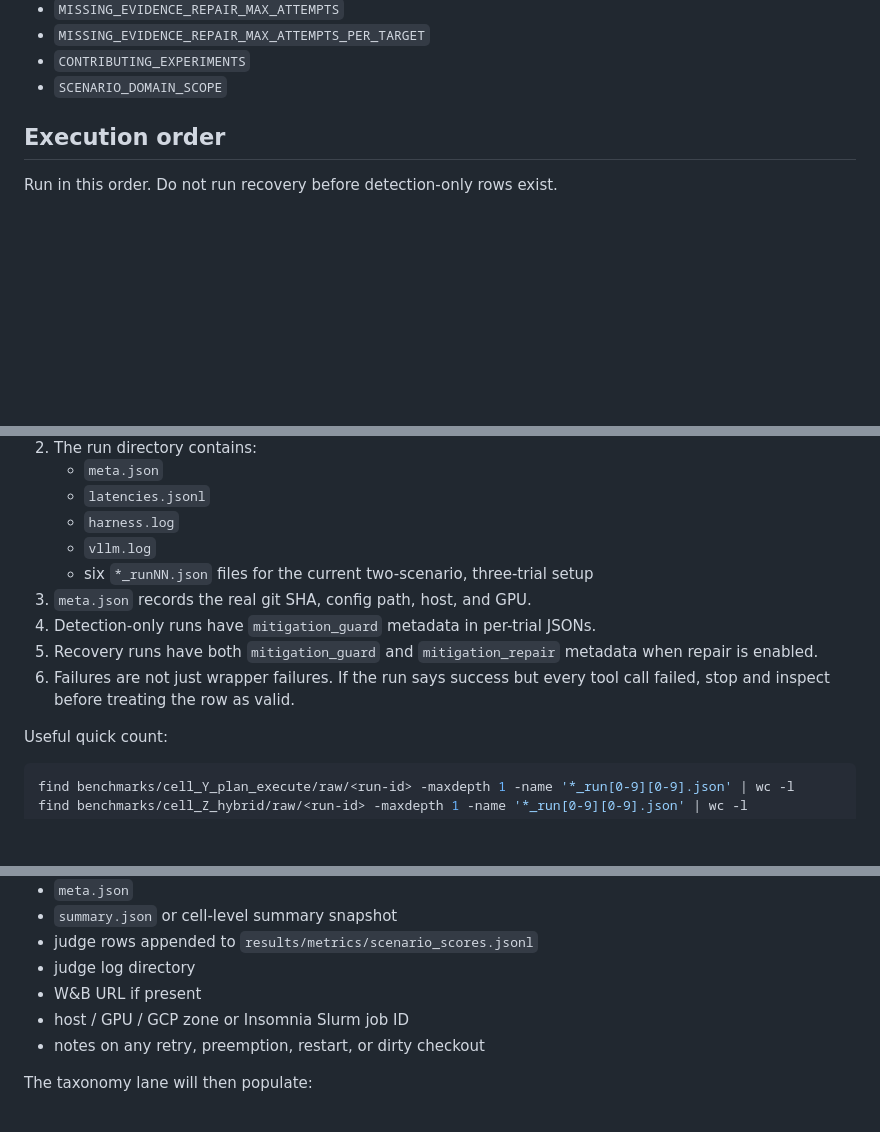
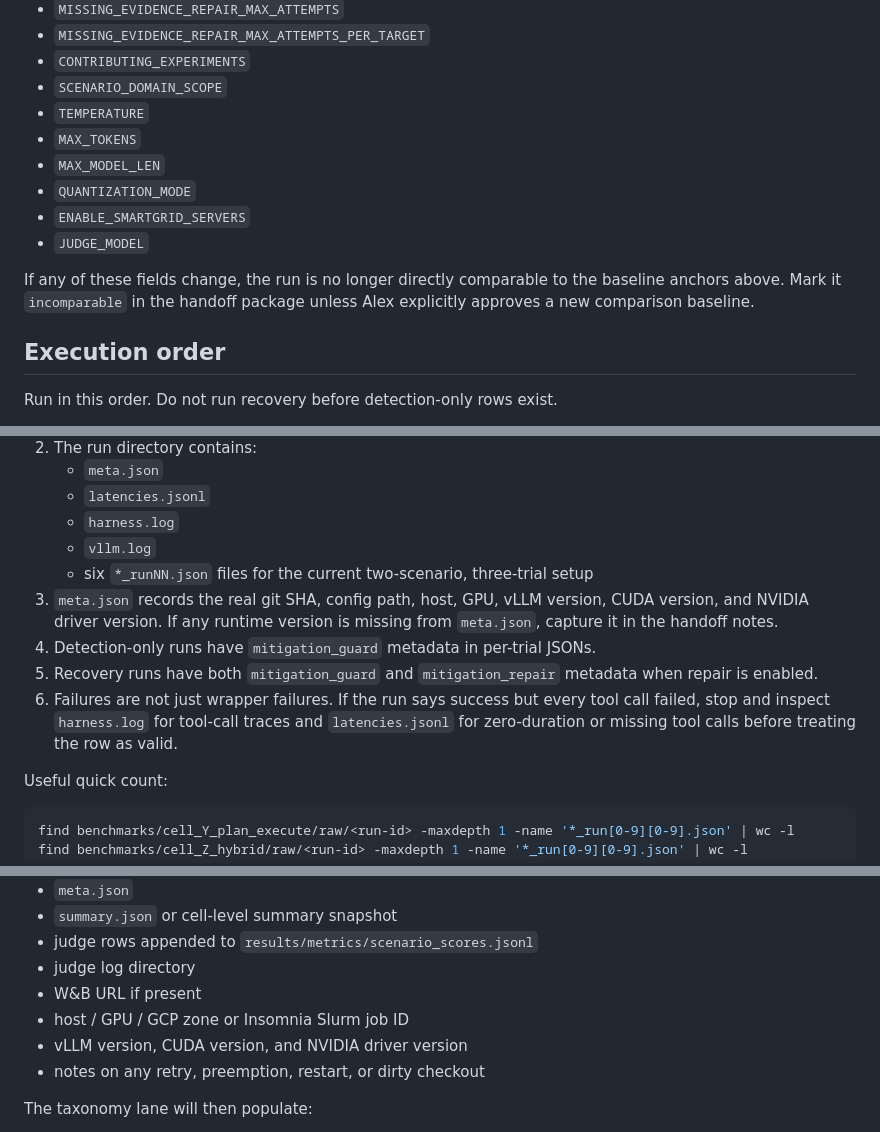
Before and after one commit to HPML6998-S26-Team13/hpml-assetopsbench-smart-grid-mcp, a Markdown page: docs/mitigation_rerun_operator_plan.md, 3 parts joined by grey strips. GitHub-like rendering; blank space fills up the shorter version.

Commit message:
Address PR 165 v1 review: clarify run comparability
## Review feedback addressed

- Medium: extend the fixed scientific-field list with model-behavior and comparability levers: TEMPERATURE, MAX_TOKENS, MAX_MODEL_LEN, QUANTIZATION_MODE, ENABLE_SMARTGRID_SERVERS, and JUDGE_MODEL.
- Low: add runtime-version provenance requirements for vLLM, CUDA, and NVIDIA driver versions.
- Low: point wrapper-success validation at harness.log and latencies.jsonl.
- Low: PR title updated to include the #66 issue reference.

This commit will be squashed into the PR base commit at merge time.

```diff
--- a/docs/mitigation_rerun_operator_plan.md
+++ b/docs/mitigation_rerun_operator_plan.md
@@ -94,6 +94,16 @@ plan:
 - `MISSING_EVIDENCE_REPAIR_MAX_ATTEMPTS_PER_TARGET`
 - `CONTRIBUTING_EXPERIMENTS`
 - `SCENARIO_DOMAIN_SCOPE`
+- `TEMPERATURE`
+- `MAX_TOKENS`
+- `MAX_MODEL_LEN`
+- `QUANTIZATION_MODE`
+- `ENABLE_SMARTGRID_SERVERS`
+- `JUDGE_MODEL`
+
+If any of these fields change, the run is no longer directly comparable to the
+baseline anchors above. Mark it `incomparable` in the handoff package unless
+Alex explicitly approves a new comparison baseline.
 
 ## Execution order
 
@@ -148,12 +158,16 @@ After each run, verify:
    - `harness.log`
    - `vllm.log`
    - six `*_runNN.json` files for the current two-scenario, three-trial setup
-3. `meta.json` records the real git SHA, config path, host, and GPU.
+3. `meta.json` records the real git SHA, config path, host, GPU, vLLM version,
+   CUDA version, and NVIDIA driver version. If any runtime version is missing
+   from `meta.json`, capture it in the handoff notes.
 4. Detection-only runs have `mitigation_guard` metadata in per-trial JSONs.
 5. Recovery runs have both `mitigation_guard` and `mitigation_repair` metadata
    when repair is enabled.
 6. Failures are not just wrapper failures. If the run says success but every
-   tool call failed, stop and inspect before treating the row as valid.
+   tool call failed, stop and inspect `harness.log` for tool-call traces and
+   `latencies.jsonl` for zero-duration or missing tool calls before treating
+   the row as valid.
 
 Useful quick count:
 
@@ -203,6 +217,7 @@ For each completed run, hand back:
 - judge log directory
 - W&B URL if present
 - host / GPU / GCP zone or Insomnia Slurm job ID
+- vLLM version, CUDA version, and NVIDIA driver version
 - notes on any retry, preemption, restart, or dirty checkout
 
 The taxonomy lane will then populate:
```
